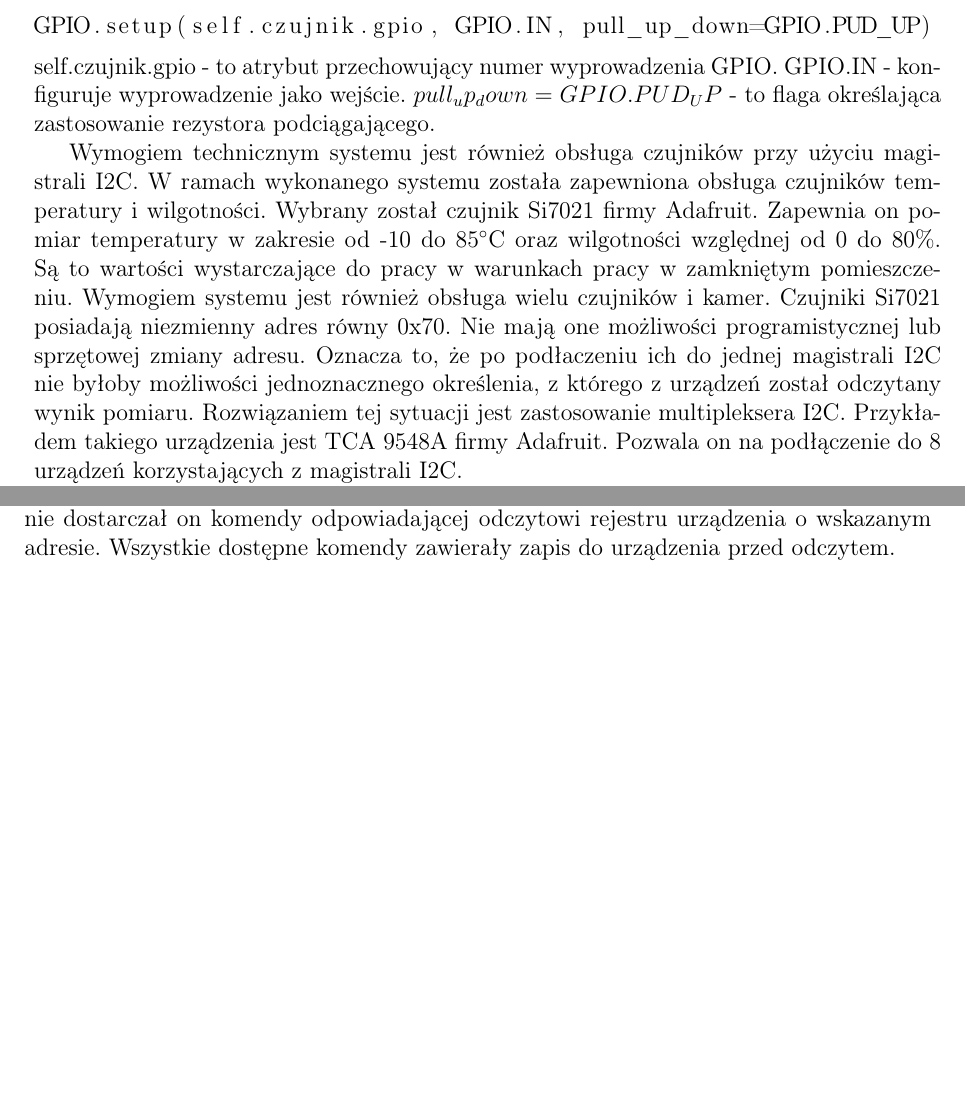
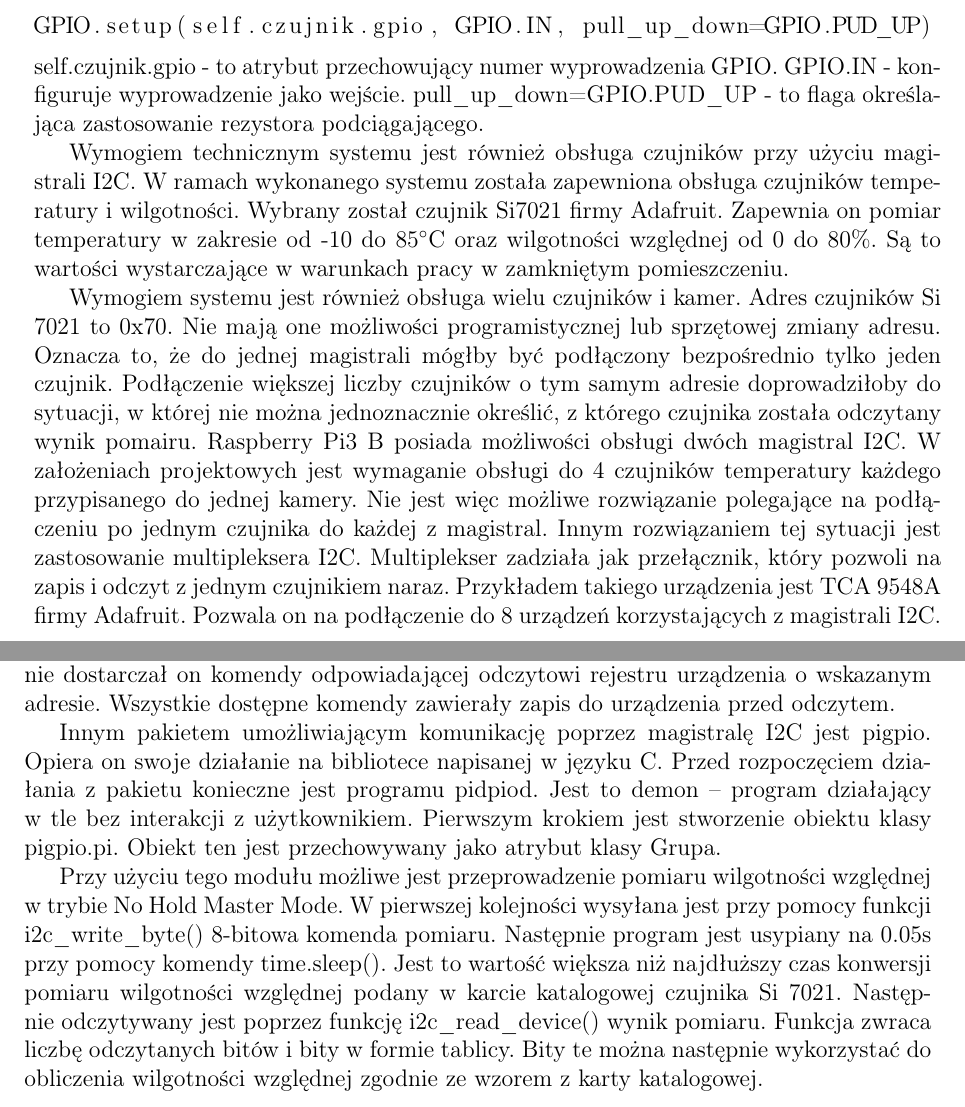
Before and after one commit to pantos1/system-bezpieczenstwa, a LaTeX thesis (tex/System bezpieczeństwa praca.tex): two parts of pages 1 and 2 of 2, joined at a grey line, cut so that both start at the same text, the shorter picture padded with empty space. Compiled offline with pdfLaTeX.

```diff
--- a/tex/System bezpieczeństwa praca.tex
+++ b/tex/System bezpieczeństwa praca.tex
@@ -34,13 +34,19 @@
 \end{lstlisting}
 self.czujnik.gpio - to atrybut przechowujący numer wyprowadzenia GPIO.
 GPIO.IN - konfiguruje wyprowadzenie jako wejście.
-$pull_up_down=GPIO.PUD_UP$ - to flaga określająca zastosowanie rezystora podciągającego.
+pull{\_}up{\_}down=GPIO.PUD{\_}UP - to flaga określająca zastosowanie rezystora podciągającego.
 
-Wymogiem technicznym systemu jest również obsługa czujników przy użyciu magistrali I2C. W ramach wykonanego systemu została zapewniona obsługa czujników temperatury i wilgotności. Wybrany został czujnik Si7021 firmy Adafruit. Zapewnia on pomiar temperatury w zakresie od -10 do 85$^\circ$C oraz wilgotności względnej od 0 do 80\%. Są to wartości wystarczające do pracy w warunkach pracy w zamkniętym pomieszczeniu.
-Wymogiem systemu jest również obsługa wielu czujników i kamer. Czujniki Si7021 posiadają niezmienny adres równy 0x70. Nie mają one możliwości programistycznej lub sprzętowej zmiany adresu. Oznacza to, że po podłaczeniu ich do jednej magistrali I2C nie byłoby możliwości jednoznacznego określenia, z którego z urządzeń został odczytany wynik pomiaru. Rozwiązaniem tej sytuacji jest zastosowanie multipleksera I2C. Przykładem takiego urządzenia jest TCA 9548A firmy Adafruit. Pozwala on na podłączenie do 8 urządzeń korzystających z magistrali I2C.
+Wymogiem technicznym systemu jest również obsługa czujników przy użyciu magistrali I2C. W ramach wykonanego systemu została zapewniona obsługa czujników temperatury i wilgotności. Wybrany został czujnik Si7021 firmy Adafruit. Zapewnia on pomiar temperatury w zakresie od -10 do 85$^\circ$C oraz wilgotności względnej od 0 do 80\%. Są to wartości wystarczające w warunkach pracy w zamkniętym pomieszczeniu.
+
+Wymogiem systemu jest również obsługa wielu czujników i kamer. Adres czujników Si 7021 to 0x70. Nie mają one możliwości programistycznej lub sprzętowej zmiany adresu. Oznacza to, że do jednej magistrali mógłby być podłączony bezpośrednio tylko jeden czujnik. Podłączenie większej liczby czujników o tym samym adresie doprowadziłoby do sytuacji, w której nie można jednoznacznie określić, z którego czujnika została odczytany wynik pomairu. Raspberry Pi3 B posiada możliwości obsługi dwóch magistral I2C. W założeniach projektowych jest wymaganie obsługi do 4 czujników temperatury każdego przypisanego do jednej kamery. Nie jest więc możliwe rozwiązanie polegające na podłączeniu po jednym czujnika do każdej z magistral. Innym rozwiązaniem tej sytuacji jest zastosowanie multipleksera I2C. Multiplekser zadziała jak przełącznik, który pozwoli na zapis i odczyt z jednym czujnikiem naraz. Przykładem takiego urządzenia jest TCA 9548A firmy Adafruit. Pozwala on na podłączenie do 8 urządzeń korzystających z magistrali I2C.
 
 Konfiguracja odbywa się w następujący sposób. Do multipleksera przesyłany jest 8-bitowy kod odpowiadający numerowi kanałowi. Aktywacja kanału oznacza ustawienie bitu o pozycji równej numerowi kanałowi jako 1. Po wysłaniu komendy i znaku STOP kanał jest aktywowany. Kolejne komendy można adresować, używając adresu czujnika temperatury. Pierwszą komendą, którą należy wysłać to komenda pomiaru wilgotności względnej. Dostępne są dwa tryby pomiaru tej wielkości: Hold Master Mode oraz No Hold Master Mode. Pierwszy z nich oznacza, że urządzenie nadrzędne wysyła żądanie pomiaru wilgotności. Urządzenie podrzędne potwierdza otrzymanie żądanie i dokonuje pomiaru. Wymaga to zastosowania rozciągania zegara (clock stretching), które polega na utrzymywania przez urządzenie podrzędne linii zegarowej SCL w stanie niskim. Dzieje się to do momentu zakończenia pomiaru przez urządzenie i wystawieniu jego wyniku do rejestru. Drugi tryb różni się tym, że po potwierdzeniu otrzymania żądania wystawiany jest symbol zakończenia komunikacji. Znając maksymalny czas konwersji pomiaru, urządzenie nadrzędne może odczytać wynik z rejestru po jego zakończeniu.
 
 Do obsługi żądań konieczna była odpowiedni pakiet. Pierwszym zastosowanym pakietem był pakiet python-smbus. Korzysta on ze sterownika wbudowanego w jądro systemu Linux. Została przeprowadzona próba komunikacji w trybie Hold Master Mode ze względu na dostępne komendy protokołu I2C. Zakończyła się ona błędem o kodzie io errno5. Wynikał on z tego, że pakiet smbus obsługuje magistralę I2C zgodnie ze standardem SMBus. Posiada on bardziej ścisłe reguły dotyczące czasu trwania transakcji na magistrali. Przy użyciu pakietu nie było możliwe zastosowanie trybu No Hold Master Mode, ponieważ nie dostarczał on komendy odpowiadającej odczytowi rejestru urządzenia o wskazanym adresie. Wszystkie dostępne komendy zawierały zapis do urządzenia przed odczytem.
 
+Innym pakietem umożliwiającym komunikację poprzez magistralę I2C jest pigpio. Opiera on swoje działanie na bibliotece napisanej w języku C. Przed rozpoczęciem działania z pakietu konieczne jest programu pidpiod. Jest to demon -- program działający w tle bez interakcji z użytkownikiem. Pierwszym krokiem jest stworzenie obiektu klasy pigpio.pi. Obiekt ten jest przechowywany jako atrybut klasy Grupa.
+
+Przy użyciu tego modułu możliwe jest przeprowadzenie pomiaru wilgotności względnej w trybie No Hold Master Mode. W pierwszej kolejności wysyłana jest przy pomocy funkcji i2c{\_}write{\_}byte() 8-bitowa komenda pomiaru. Następnie program jest usypiany na 0.05s przy pomocy komendy time.sleep(). Jest to wartość większa niż najdłuższy czas konwersji pomiaru wilgotności względnej podany w karcie katalogowej czujnika Si 7021. Następnie odczytywany jest poprzez funkcję i2c{\_}read{\_}device() wynik pomiaru. Funkcja zwraca liczbę odczytanych bitów i bity w formie tablicy. Bity te można następnie wykorzystać do obliczenia wilgotności względnej zgodnie ze wzorem z karty katalogowej.
+
+
 \end{document}
```
Also changed, not shown: tex/System bezpieczeństwa praca.pdf, tex/System bezpieczeństwa praca.tex (2 more changed lines), 3 other files.
